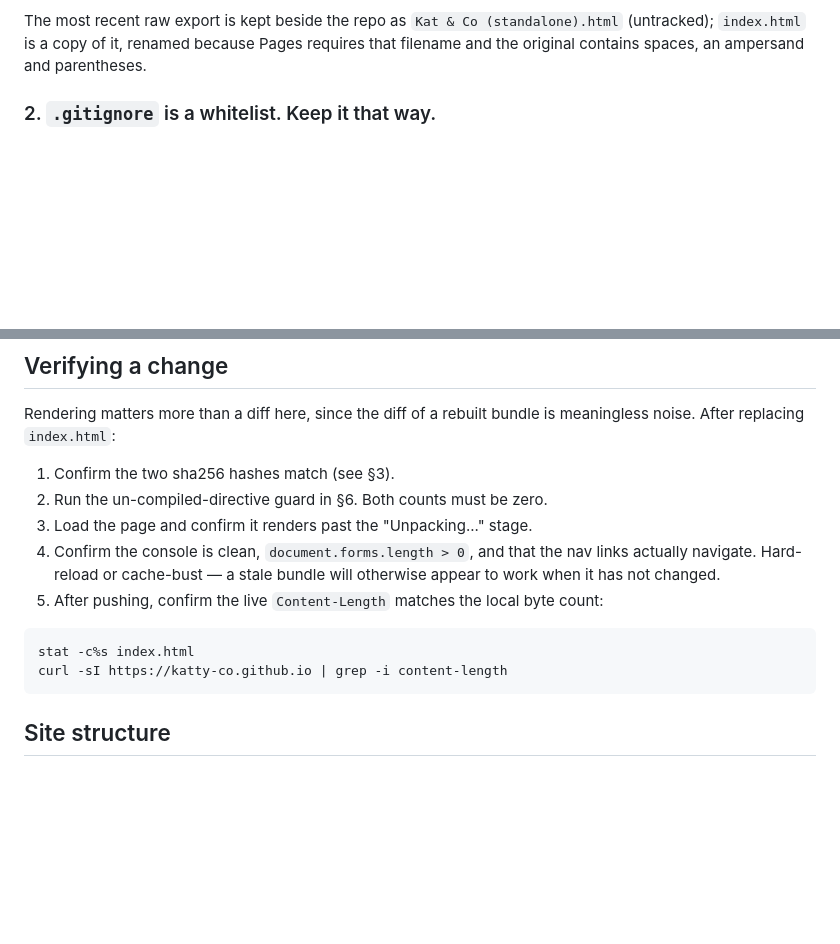
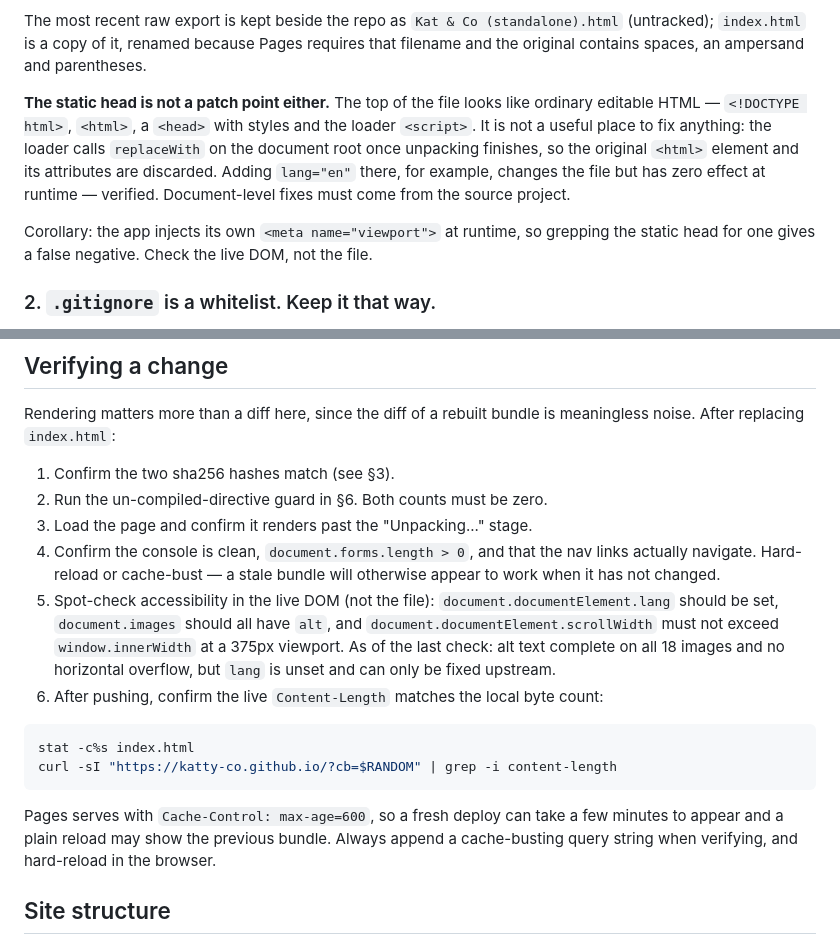
Before and after one commit to Katty-Co/Katty-Co.github.io, a Markdown page: CLAUDE.md, 2 parts joined by grey strips. Drawn GitHub-style; blank space fills up the shorter version.

Commit message:
Note the head-patch trap, Pages caching and an a11y baseline
Three things that cost time to work out during testing:

- The static head looks editable but is not a patch point. The loader
  calls replaceWith on the document root, so the original <html> element
  and its attributes are discarded; adding lang="en" there has no runtime
  effect. Verified, then reverted.
- The app injects its own viewport meta at runtime, so grepping the file
  for one is a false negative. Check the live DOM instead.
- Pages serves Cache-Control: max-age=600, so a fresh deploy can appear
  stale on a plain reload. Verify with a cache-busting query string.

Also records the current a11y baseline: alt text complete on all 18
images and no horizontal overflow at 375px, but lang is unset and can
only be fixed upstream.

Co-Authored-By: Claude Opus 5 <noreply@anthropic.com>

````diff
--- a/CLAUDE.md
+++ b/CLAUDE.md
@@ -32,6 +32,17 @@ build, and overwrite `index.html` wholesale. Then commit the new bundle.
 The most recent raw export is kept beside the repo as `Kat & Co (standalone).html`
 (untracked); `index.html` is a copy of it, renamed because Pages requires that
 filename and the original contains spaces, an ampersand and parentheses.
+
+**The static head is not a patch point either.** The top of the file looks like
+ordinary editable HTML — `<!DOCTYPE html>`, `<html>`, a `<head>` with styles and
+the loader `<script>`. It is not a useful place to fix anything: the loader calls
+`replaceWith` on the document root once unpacking finishes, so the original
+`<html>` element and its attributes are discarded. Adding `lang="en"` there, for
+example, changes the file but has zero effect at runtime — verified. Document-level
+fixes must come from the source project.
+
+Corollary: the app injects its own `<meta name="viewport">` at runtime, so grepping
+the static head for one gives a false negative. Check the live DOM, not the file.
 
 ### 2. `.gitignore` is a whitelist. Keep it that way.
 
@@ -147,12 +158,21 @@ meaningless noise. After replacing `index.html`:
 4. Confirm the console is clean, `document.forms.length > 0`, and that the nav
    links actually navigate. Hard-reload or cache-bust — a stale bundle will
    otherwise appear to work when it has not changed.
-5. After pushing, confirm the live `Content-Length` matches the local byte count:
+5. Spot-check accessibility in the live DOM (not the file): `document.documentElement.lang`
+   should be set, `document.images` should all have `alt`, and
+   `document.documentElement.scrollWidth` must not exceed `window.innerWidth` at a
+   375px viewport. As of the last check: alt text complete on all 18 images and no
+   horizontal overflow, but `lang` is unset and can only be fixed upstream.
+6. After pushing, confirm the live `Content-Length` matches the local byte count:
 
 ```bash
 stat -c%s index.html
-curl -sI https://katty-co.github.io | grep -i content-length
+curl -sI "https://katty-co.github.io/?cb=$RANDOM" | grep -i content-length
 ```
+
+Pages serves with `Cache-Control: max-age=600`, so a fresh deploy can take a few
+minutes to appear and a plain reload may show the previous bundle. Always append a
+cache-busting query string when verifying, and hard-reload in the browser.
 
 ## Site structure
 
````
